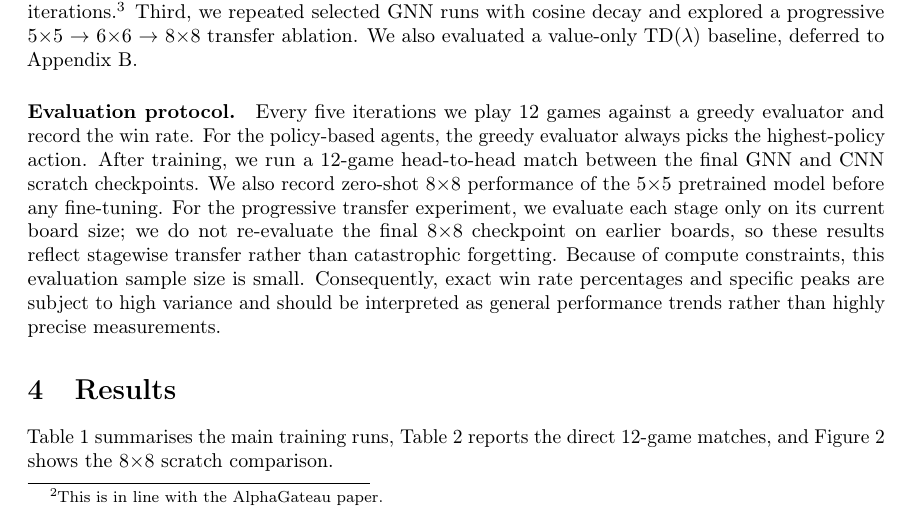
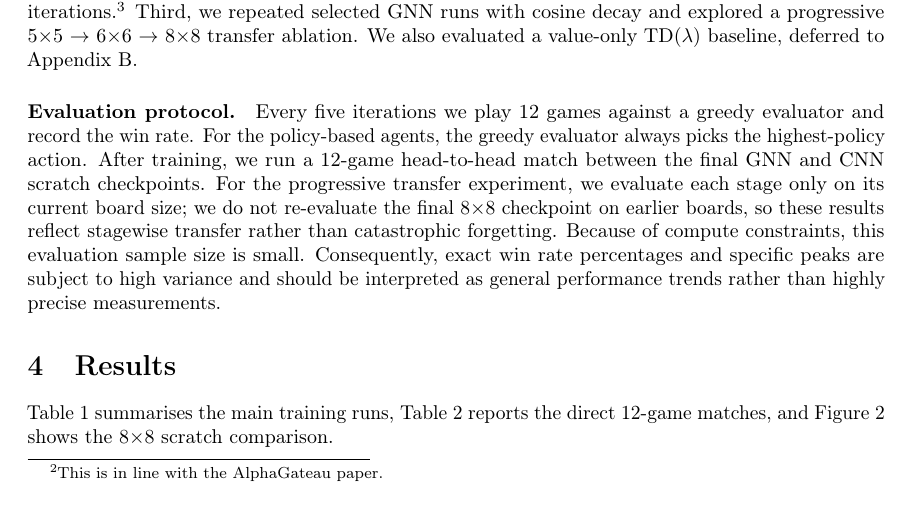
Before and after one commit to Otm02/alphagateau-breakthrough-v2, a LaTeX paper (report/paper.tex): part of page 3 of 10, cut so that both start at the same text. Compiled offline with pdfLaTeX; a LaTeX package or settings file that is missing is left out.

Commit message:
4 pages again

```diff
--- a/report/paper.tex
+++ b/report/paper.tex
@@ -132,8 +132,6 @@ Every five iterations we play 12 games against a greedy evaluator and record the
 For the policy-based agents, the greedy evaluator always picks the highest-policy action.
 After training, we run a 12-game head-to-head match between the final GNN and CNN scratch
 checkpoints.
-We also record zero-shot 8$\times$8 performance of the 5$\times$5 pretrained model before any
-fine-tuning.
 For the progressive transfer experiment, we evaluate each stage only on its current board size; we
 do not re-evaluate the final 8$\times$8 checkpoint on earlier boards, so these results reflect
 stagewise transfer rather than catastrophic forgetting.
```
Also changed, not shown: report/paper.pdf.
